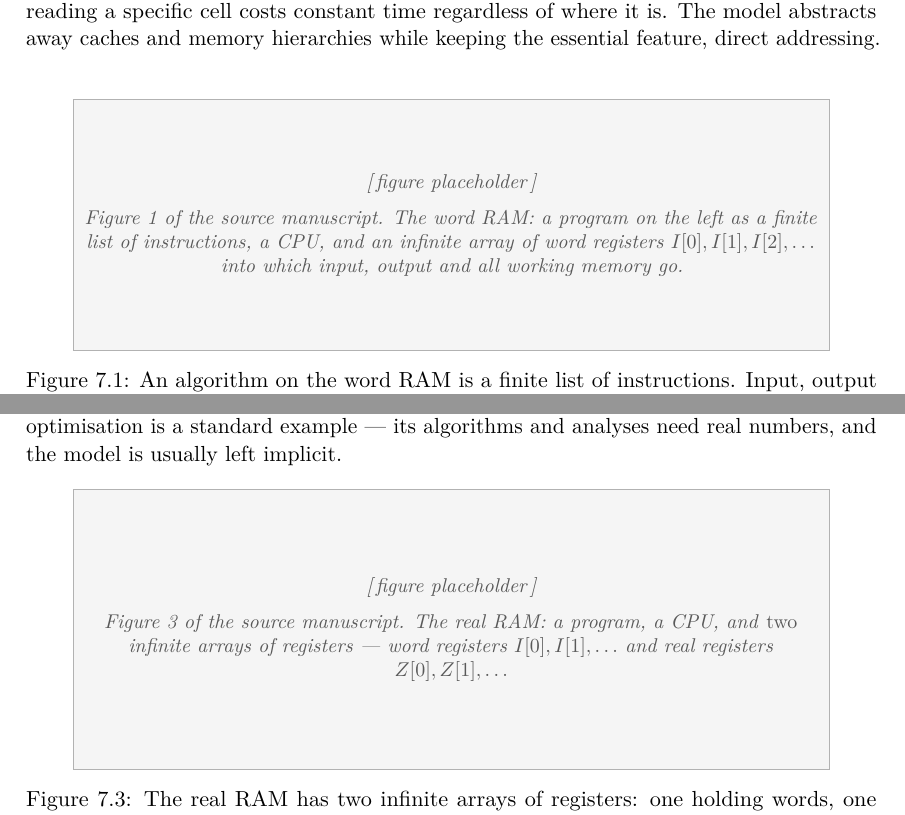
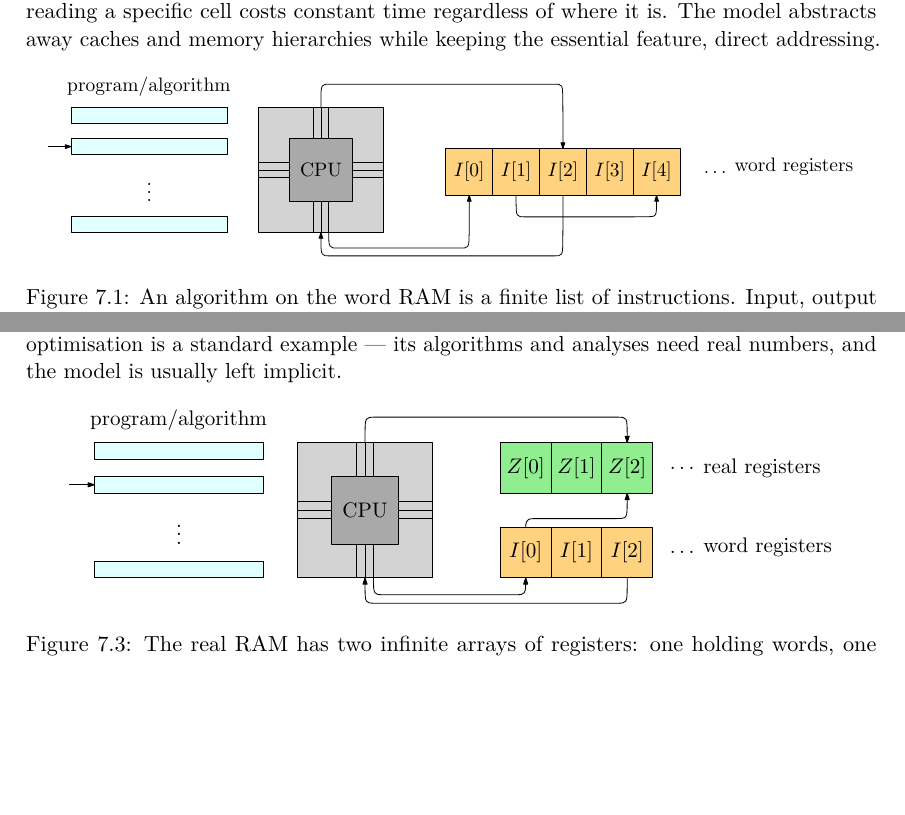
Before and after one commit to TillBerlin/Advanced-Algorithms-Book, a LaTeX thesis (book/main.tex, which reads book/chapters/07-real-models-of-computation.tex): two parts of pages 108 and 112 of 157 before the commit and two parts of pages 108 and 112 of 156 after it, joined at a grey line, cut so that both start at the same text, the shorter picture padded with empty space. Compiled offline with pdfLaTeX.

Commit message:
Insert chapter 7's figures; file the rest for Part II
Merged the uploaded figures and decks from main.

RegiserMachine.pdf turned out to hold all three of chapter 7's figures on its
three pages -- word RAM, real RAM, and the worker at the tape -- so they are
split out with pdfseparate into word-ram.pdf, real-ram.pdf and
turing-machine.pdf and are now in the chapter. Chapter 7 has no placeholders
left. The pages were already tightly cropped, so no trimming was needed.

The other 18 figures belong to chapters 8 and 9, which are not written yet.
They are filed into book/figures/ under the book's naming convention with an
etr- or er- prefix, and book/figures/README.md now lists them with their page
counts and inferred subjects -- six of them carry several pages, so the
chapters using them will need \includegraphics[page=N]. The subjects are
inferred from file names and a look at each file, and should be corrected as
the chapters get written.

Dropped two exact duplicates, "Art-Gallery-Definition (1).pdf" and
"disks (1).pdf", after checking their checksums against the originals.

Four more decks arrived with the figures -- exponential time algorithms,
approximation, FPT and treewidth -- and are recorded in OVERVIEW.md's
source-deck table against the chapters they cover.

Builds clean: 156 pages, no warnings.

Co-Authored-By: Claude Opus 5 <noreply@anthropic.com>
Claude-Session: https://claude.ai/code/session_01JxnF1rvxmXBvh3c43DQrRt

```diff
--- a/book/chapters/07-real-models-of-computation.tex
+++ b/book/chapters/07-real-models-of-computation.tex
@@ -84,10 +84,7 @@ essential feature, direct addressing.
 
 \begin{figure}[ht]
 \centering
-\figplaceholder{40mm}{Figure 1 of the source manuscript. The word RAM: a
-program on the left as a finite list of instructions, a CPU, and an infinite
-array of word registers $I[0], I[1], I[2], \ldots$ into which input, output and
-all working memory go.}
+\includegraphics[width=0.95\textwidth]{word-ram}
 \caption{An algorithm on the word RAM is a finite list of instructions. Input,
 output and all working memory live in one infinite array of registers.}
 \label{fig:word-ram}
@@ -200,8 +197,7 @@ these rules, possibly for a very long time.
 
 \begin{figure}[ht]
 \centering
-\figplaceholder{45mm}{Figure 2 of the source manuscript: the Turing machine as
-a thought experiment about a simple worker at an endless tape.}
+\includegraphics[width=0.55\textwidth]{turing-machine}
 \caption{Turing machines began as a thought experiment about a very patient
 worker.}
 \label{fig:turing-machine}
@@ -317,9 +313,7 @@ the model is usually left implicit.
 
 \begin{figure}[ht]
 \centering
-\figplaceholder{45mm}{Figure 3 of the source manuscript. The real RAM: a
-program, a CPU, and \emph{two} infinite arrays of registers --- word registers
-$I[0], I[1], \ldots$ and real registers $Z[0], Z[1], \ldots$}
+\includegraphics[width=0.9\textwidth]{real-ram}
 \caption{The real RAM has two infinite arrays of registers: one holding words,
 one holding real numbers.}
 \label{fig:real-ram}
```
Also changed, not shown: OVERVIEW.md (+8 -4 lines), Art-Gallery-Definition.pdf (deleted), book/figures/README.md, book/figures/er-annulus.pdf (renamed from annus_2.pdf), book/figures/er-art-gallery.pdf (renamed from Art-Gallery-Definition (1).pdf), book/figures/er-art-inversion.pdf (renamed from art-inversion.pdf), book/figures/er-curve-straightening.pdf (renamed from Curve-Straightening.pdf), book/figures/er-cyclic-order.pdf (renamed from cyclic-order.pdf), book/figures/er-different-embedding.pdf (renamed from Different-Combinatorial-Embedding.pdf), book/figures/er-disk-reduction.pdf (renamed from disk-reduction.pdf), book/figures/er-disks.pdf (renamed from disks (1).pdf), book/figures/er-irrational-guards.pdf (renamed from Irrational-Guards.pdf), book/figures/er-linear-transformations.pdf (renamed from LinearTransformations.pdf), book/figures/er-non-parallel-addition.pdf (renamed from non-parallel-addition.pdf), 12 more files.
